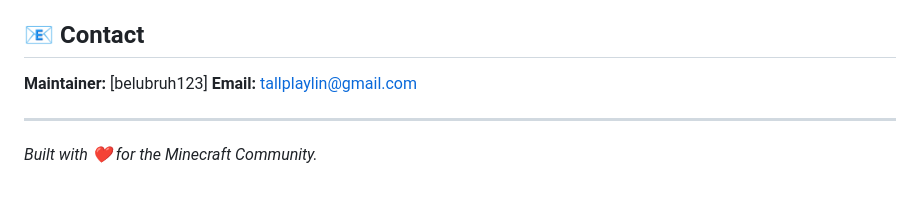
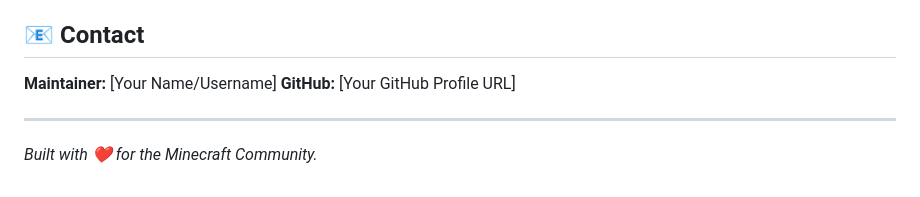
Before and after one commit to belubruh123/Blockly-Plugin-Builder, a Markdown page: README.md, the part around the change. GitHub-like rendering.

Commit message:
Remove personal contact info from README

```diff
--- a/README.md
+++ b/README.md
@@ -83,8 +83,8 @@ Contributions are welcome! Please feel free to submit a Pull Request.
 
 ## 📧 Contact
 
-**Maintainer:** [belubruh123]
-**Email:** tallplaylin@gmail.com
+**Maintainer:** [Your Name/Username]
+**GitHub:** [Your GitHub Profile URL]
 
 ---
 *Built with ❤️ for the Minecraft Community.*
```
